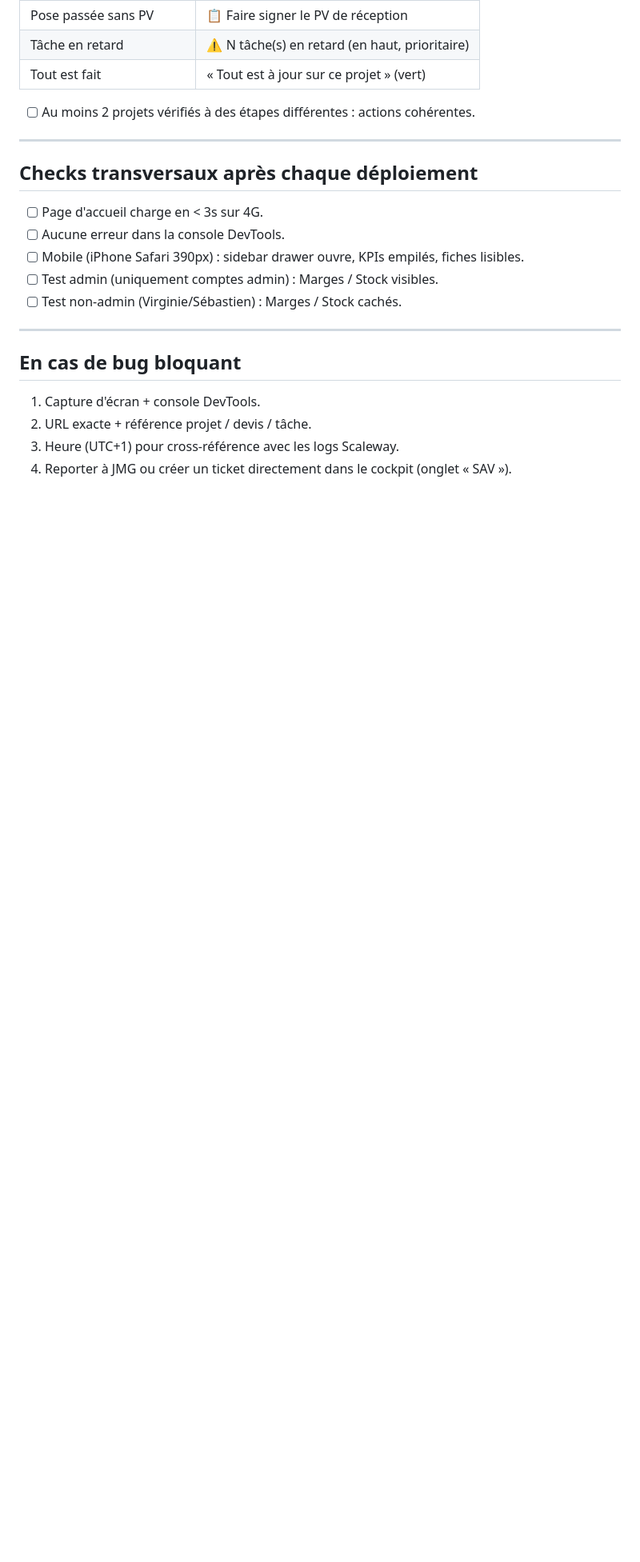
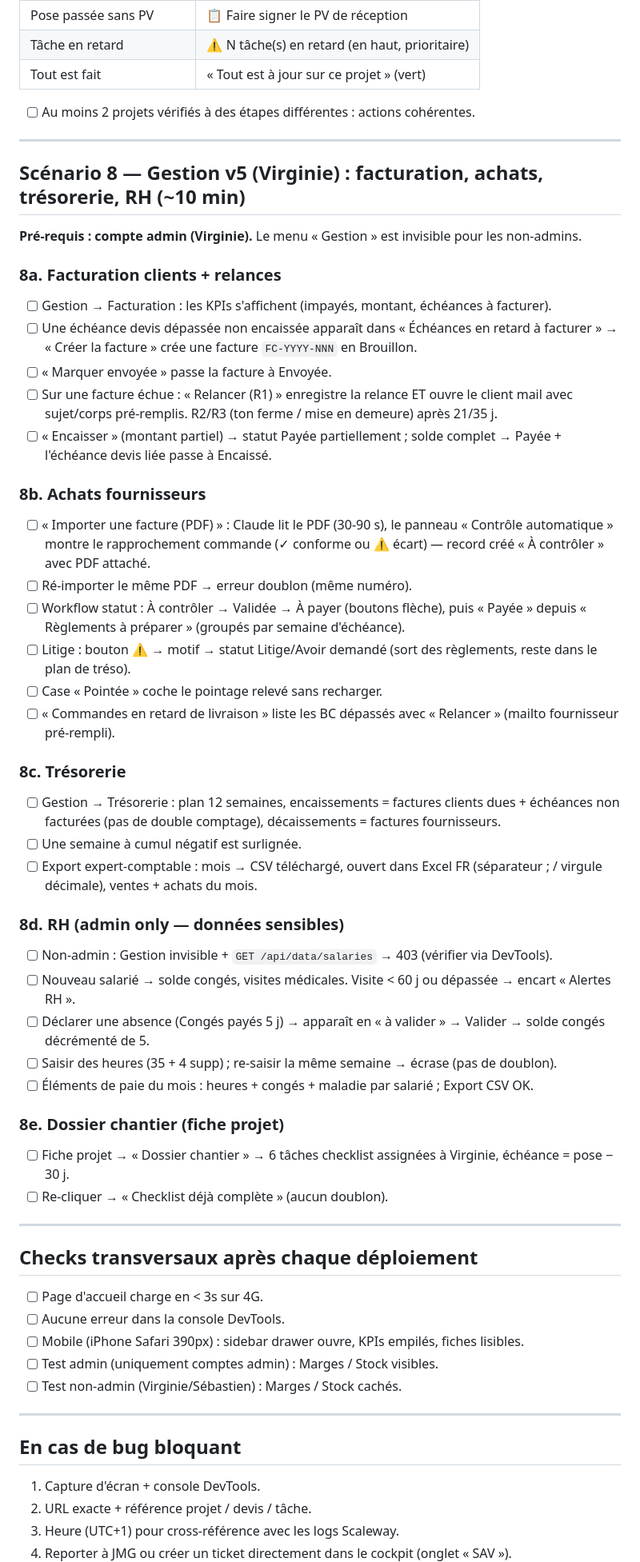
Before and after one commit to 958-JMG/tanguy-design, a Markdown page: TESTS_E2E.md, the part around the change. Shown at 80% size. Drawn GitHub-style; blank space fills up the shorter version.

Commit message:
docs(v5): scénario E2E 8 (Gestion Virginie) + tables v5 dans CLAUDE.md
Co-Authored-By: Claude Opus 4.8 (1M context) <noreply@anthropic.com>

```diff
--- a/TESTS_E2E.md
+++ b/TESTS_E2E.md
@@ -164,6 +164,43 @@ Vérifier que les actions affichées correspondent à l'état réel du projet :
 
 ---
 
+## Scénario 8 — Gestion v5 (Virginie) : facturation, achats, trésorerie, RH (~10 min)
+
+**Pré-requis : compte admin (Virginie).** Le menu « Gestion » est invisible pour les non-admins.
+
+### 8a. Facturation clients + relances
+- [ ] Gestion → Facturation : les KPIs s'affichent (impayés, montant, échéances à facturer).
+- [ ] Une échéance devis dépassée non encaissée apparaît dans « Échéances en retard à facturer » → « Créer la facture » crée une facture `FC-YYYY-NNN` en Brouillon.
+- [ ] « Marquer envoyée » passe la facture à Envoyée.
+- [ ] Sur une facture échue : « Relancer (R1) » enregistre la relance ET ouvre le client mail avec sujet/corps pré-remplis. R2/R3 (ton ferme / mise en demeure) après 21/35 j.
+- [ ] « Encaisser » (montant partiel) → statut Payée partiellement ; solde complet → Payée + l'échéance devis liée passe à Encaissé.
+
+### 8b. Achats fournisseurs
+- [ ] « Importer une facture (PDF) » : Claude lit le PDF (30-90 s), le panneau « Contrôle automatique » montre le rapprochement commande (✓ conforme ou ⚠ écart) — record créé « À contrôler » avec PDF attaché.
+- [ ] Ré-importer le même PDF → erreur doublon (même numéro).
+- [ ] Workflow statut : À contrôler → Validée → À payer (boutons flèche), puis « Payée » depuis « Règlements à préparer » (groupés par semaine d'échéance).
+- [ ] Litige : bouton ⚠ → motif → statut Litige/Avoir demandé (sort des règlements, reste dans le plan de tréso).
+- [ ] Case « Pointée » coche le pointage relevé sans recharger.
+- [ ] « Commandes en retard de livraison » liste les BC dépassés avec « Relancer » (mailto fournisseur pré-rempli).
+
+### 8c. Trésorerie
+- [ ] Gestion → Trésorerie : plan 12 semaines, encaissements = factures clients dues + échéances non facturées (pas de double comptage), décaissements = factures fournisseurs.
+- [ ] Une semaine à cumul négatif est surlignée.
+- [ ] Export expert-comptable : mois → CSV téléchargé, ouvert dans Excel FR (séparateur ; / virgule décimale), ventes + achats du mois.
+
+### 8d. RH (admin only — données sensibles)
+- [ ] Non-admin : Gestion invisible + `GET /api/data/salaries` → 403 (vérifier via DevTools).
+- [ ] Nouveau salarié → solde congés, visites médicales. Visite < 60 j ou dépassée → encart « Alertes RH ».
+- [ ] Déclarer une absence (Congés payés 5 j) → apparaît en « à valider » → Valider → solde congés décrémenté de 5.
+- [ ] Saisir des heures (35 + 4 supp) ; re-saisir la même semaine → écrase (pas de doublon).
+- [ ] Éléments de paie du mois : heures + congés + maladie par salarié ; Export CSV OK.
+
+### 8e. Dossier chantier (fiche projet)
+- [ ] Fiche projet → « Dossier chantier » → 6 tâches checklist assignées à Virginie, échéance = pose − 30 j.
+- [ ] Re-cliquer → « Checklist déjà complète » (aucun doublon).
+
+---
+
 ## Checks transversaux après chaque déploiement
 
 - [ ] Page d'accueil charge en < 3s sur 4G.
```
Also changed, not shown: CLAUDE.md (+3 -1 lines).
